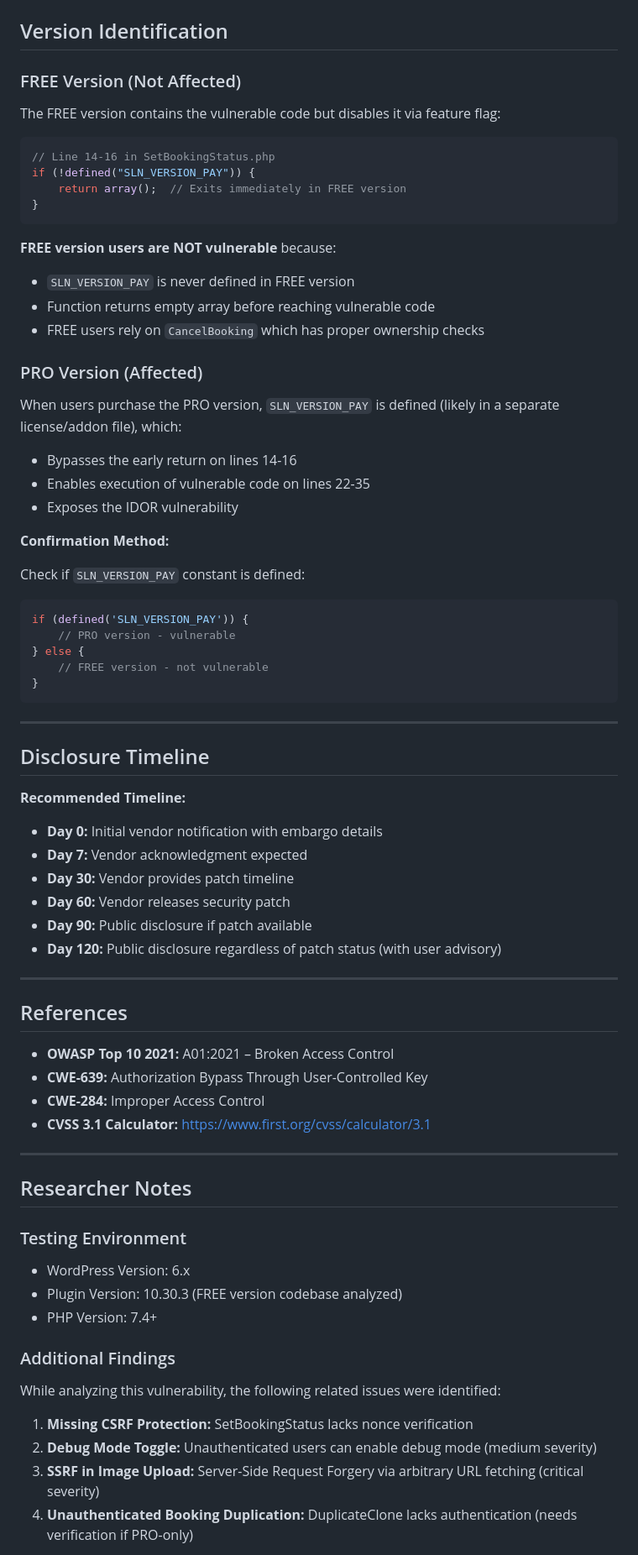
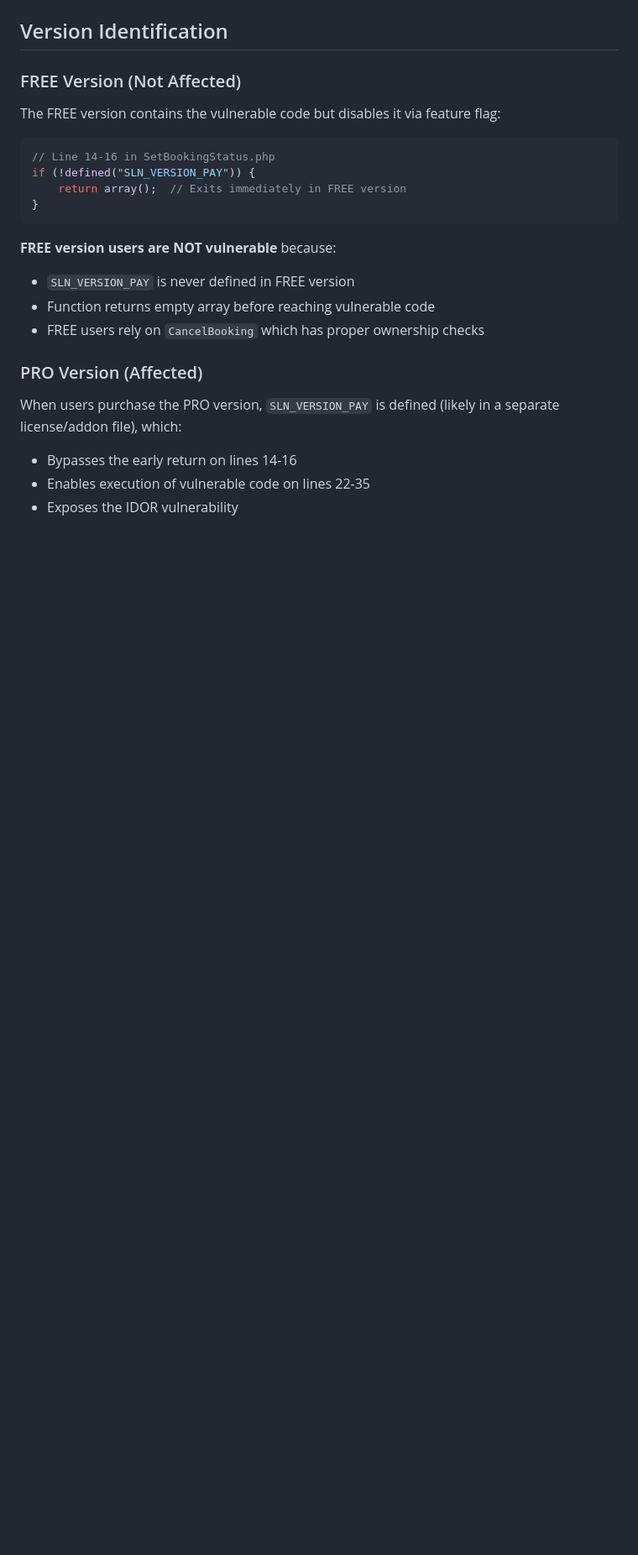
Before and after one commit to ty5ona/salon, a Markdown page: BUG_REPORT_IDOR_SetBookingStatus.md, the part around one of its changes. Shown at 84% size. Drawn GitHub-style; blank space fills up the shorter version.

````diff
--- a/BUG_REPORT_IDOR_SetBookingStatus.md
+++ b/BUG_REPORT_IDOR_SetBookingStatus.md
@@ -382,54 +426,3 @@ When users purchase the PRO version, `SLN_VERSION_PAY` is defined (likely in a s
 - Enables execution of vulnerable code on lines 22-35
 - Exposes the IDOR vulnerability
 
-**Confirmation Method:**
-
-Check if `SLN_VERSION_PAY` constant is defined:
-```php
-if (defined('SLN_VERSION_PAY')) {
-    // PRO version - vulnerable
-} else {
-    // FREE version - not vulnerable
-}
-```
-
----
-
-## Disclosure Timeline
-
-**Recommended Timeline:**
-
-- **Day 0:** Initial vendor notification with embargo details
-- **Day 7:** Vendor acknowledgment expected
-- **Day 30:** Vendor provides patch timeline
-- **Day 60:** Vendor releases security patch
-- **Day 90:** Public disclosure if patch available
-- **Day 120:** Public disclosure regardless of patch status (with user advisory)
-
----
-
-## References
-
-- **OWASP Top 10 2021:** A01:2021 – Broken Access Control
-- **CWE-639:** Authorization Bypass Through User-Controlled Key
-- **CWE-284:** Improper Access Control
-- **CVSS 3.1 Calculator:** https://www.first.org/cvss/calculator/3.1
-
----
-
-## Researcher Notes
-
-### Testing Environment
-- WordPress Version: 6.x
-- Plugin Version: 10.30.3 (FREE version codebase analyzed)
-- PHP Version: 7.4+
-
-### Additional Findings
-
-While analyzing this vulnerability, the following related issues were identified:
-
-1. **Missing CSRF Protection:** SetBookingStatus lacks nonce verification
-2. **Debug Mode Toggle:** Unauthenticated users can enable debug mode (medium severity)
-3. **SSRF in Image Upload:** Server-Side Request Forgery via arbitrary URL fetching (critical severity)
-4. **Unauthenticated Booking Duplication:** DuplicateClone lacks authentication (needs verification if PRO-only)
-
````
Also changed, not shown: other parts of BUG_REPORT_IDOR_SetBookingStatus.md (+101 -78 lines).
